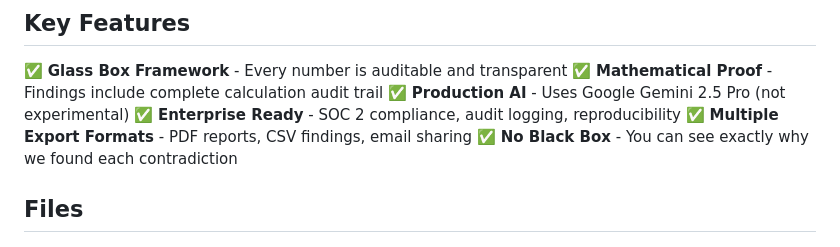
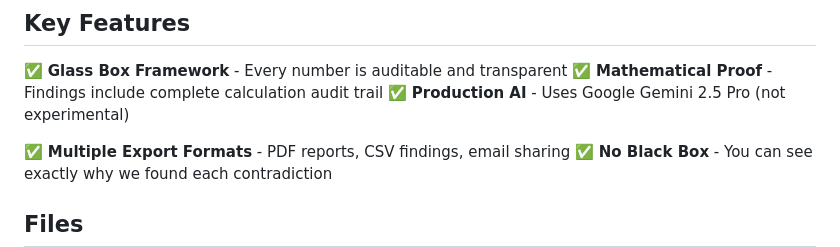
Before and after one commit to Marc14500/Verilence, a Markdown page: README.md, the part around the change. GitHub-like rendering.

Commit message:
Remove false SOC 2 claim - that's on roadmap, not in MVP

```diff
--- a/README.md
+++ b/README.md
@@ -67,7 +67,7 @@ Every finding gets a **confidence score (0-100%)** from 3 independent signals:
 ✅ **Glass Box Framework** - Every number is auditable and transparent
 ✅ **Mathematical Proof** - Findings include complete calculation audit trail
 ✅ **Production AI** - Uses Google Gemini 2.5 Pro (not experimental)
-✅ **Enterprise Ready** - SOC 2 compliance, audit logging, reproducibility
+
 ✅ **Multiple Export Formats** - PDF reports, CSV findings, email sharing
 ✅ **No Black Box** - You can see exactly why we found each contradiction
 
```
